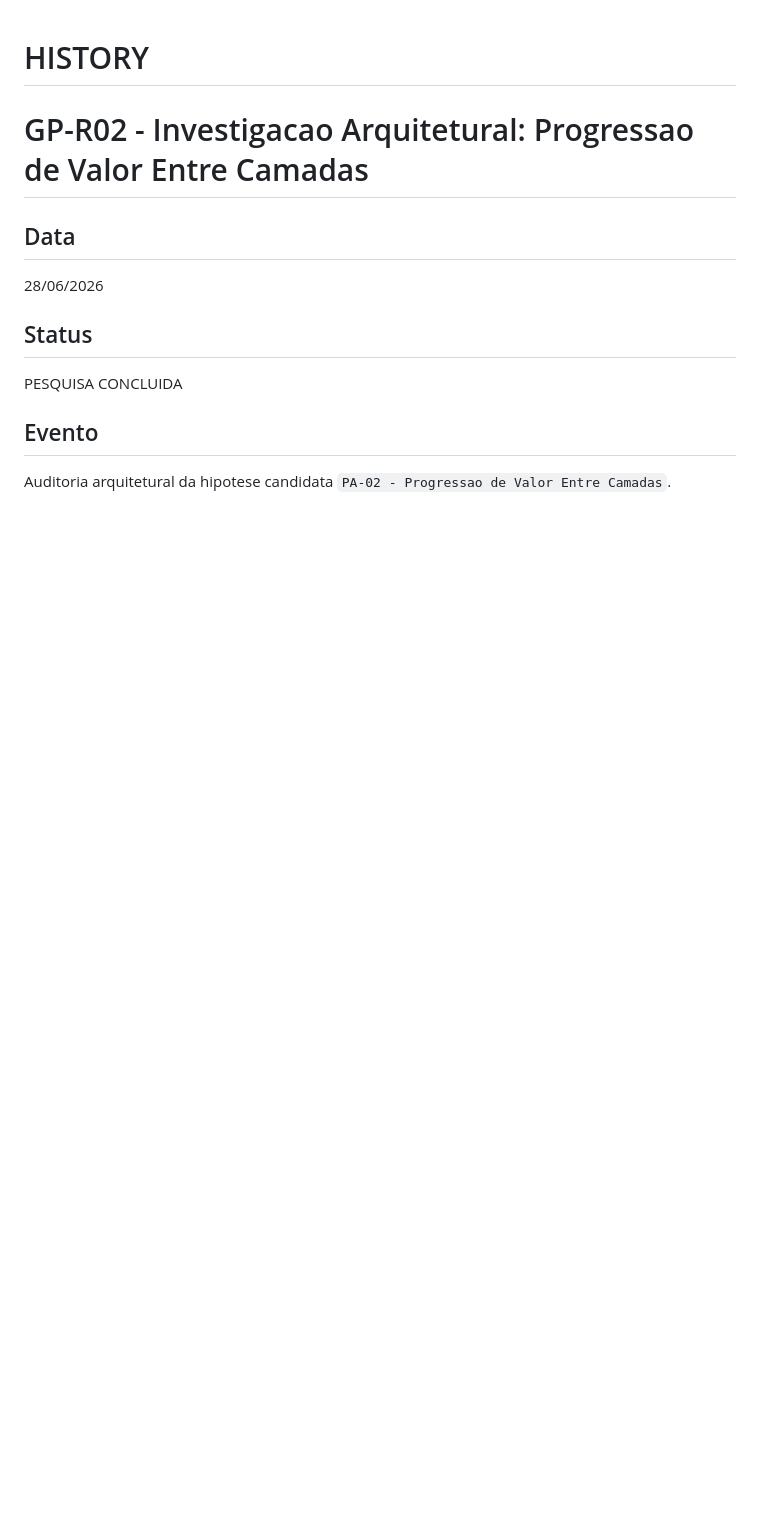
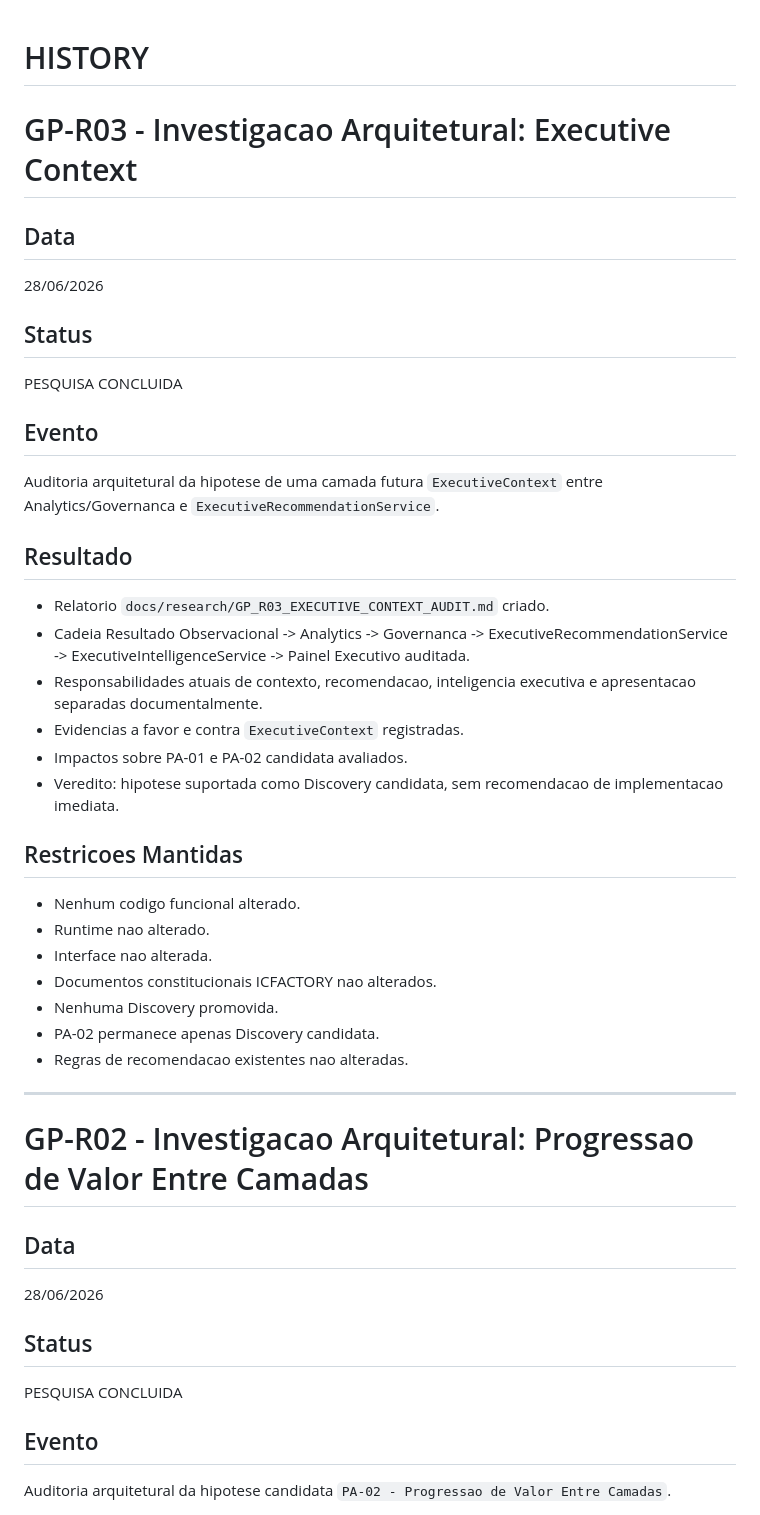
Before and after one commit to hendersonmauriciobatista-png/PROTEUS, a Markdown page: docs/history/HISTORY.md, the part around the change. GitHub-like rendering; blank space fills up the shorter version.

Commit message:
docs: add executive context research audit

```diff
--- a/docs/history/HISTORY.md
+++ b/docs/history/HISTORY.md
@@ -1,4 +1,39 @@
 # HISTORY
+
+# GP-R03 - Investigacao Arquitetural: Executive Context
+
+## Data
+
+28/06/2026
+
+## Status
+
+PESQUISA CONCLUIDA
+
+## Evento
+
+Auditoria arquitetural da hipotese de uma camada futura `ExecutiveContext` entre Analytics/Governanca e `ExecutiveRecommendationService`.
+
+## Resultado
+
+* Relatorio `docs/research/GP_R03_EXECUTIVE_CONTEXT_AUDIT.md` criado.
+* Cadeia Resultado Observacional -> Analytics -> Governanca -> ExecutiveRecommendationService -> ExecutiveIntelligenceService -> Painel Executivo auditada.
+* Responsabilidades atuais de contexto, recomendacao, inteligencia executiva e apresentacao separadas documentalmente.
+* Evidencias a favor e contra `ExecutiveContext` registradas.
+* Impactos sobre PA-01 e PA-02 candidata avaliados.
+* Veredito: hipotese suportada como Discovery candidata, sem recomendacao de implementacao imediata.
+
+## Restricoes Mantidas
+
+* Nenhum codigo funcional alterado.
+* Runtime nao alterado.
+* Interface nao alterada.
+* Documentos constitucionais ICFACTORY nao alterados.
+* Nenhuma Discovery promovida.
+* PA-02 permanece apenas Discovery candidata.
+* Regras de recomendacao existentes nao alteradas.
+
+---
 
 # GP-R02 - Investigacao Arquitetural: Progressao de Valor Entre Camadas
 
```
Also changed, not shown: docs/research/GP_R03_EXECUTIVE_CONTEXT_AUDIT.md (added, +451 -0 lines), docs/roadmap/ROADMAP.md (+20 -1 lines).
